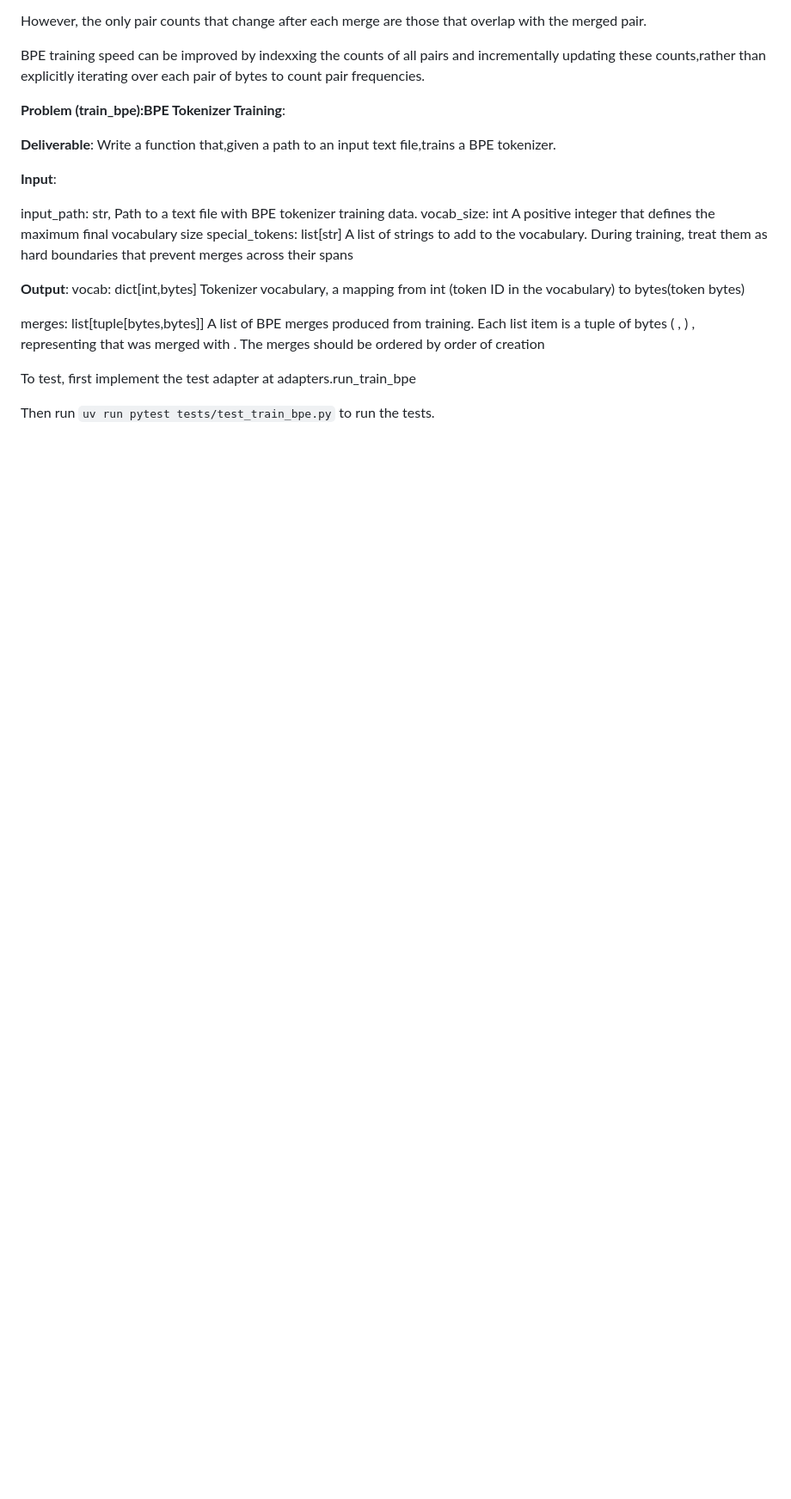
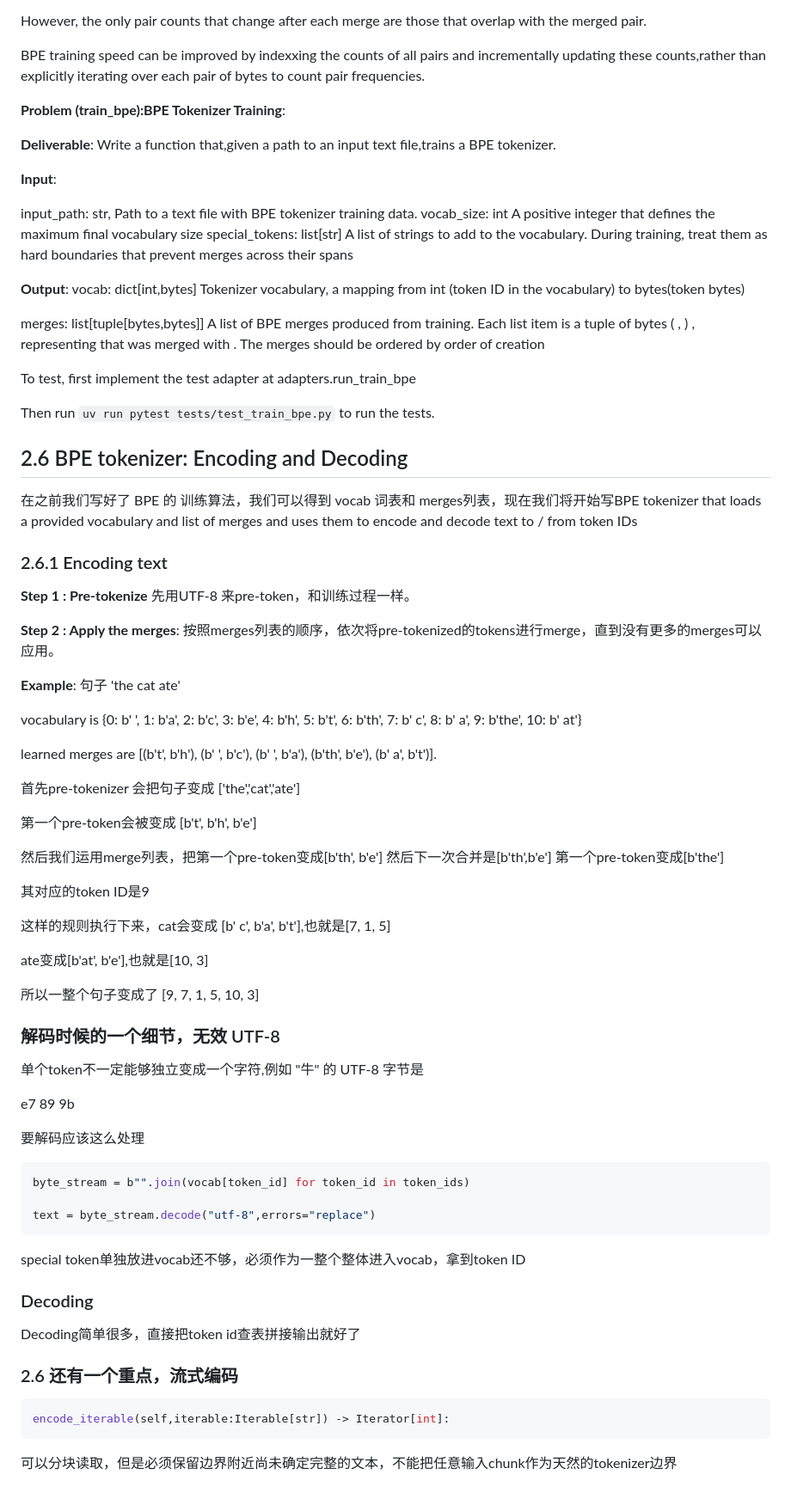
Before and after one commit to Okazaki-Yumemi/CS336, a Markdown page: notes/assignment1_basics/cs336_notes_assignment1_basics_1.md, the part around the change. Shown at 86% size. Rendered like a GitHub page; blank space fills up the shorter version.

Commit message:
notes: studyed tokenizer. 2.6

````diff
--- a/notes/assignment1_basics/cs336_notes_assignment1_basics_1.md
+++ b/notes/assignment1_basics/cs336_notes_assignment1_basics_1.md
@@ -207,3 +207,72 @@ The merges should be ordered by order of creation
 To test, first implement the test adapter at adapters.run_train_bpe
 
 Then run `uv run pytest tests/test_train_bpe.py` to run the tests.
+
+
+
+
+
+## 2.6 BPE tokenizer: Encoding and Decoding
+
+在之前我们写好了 BPE 的 训练算法，我们可以得到 vocab 词表和 merges列表，现在我们将开始写BPE tokenizer that loads a provided vocabulary and list of merges and uses them to encode and decode text to / from token IDs
+
+### 2.6.1 Encoding text
+
+**Step 1 : Pre-tokenize** 先用UTF-8 来pre-token，和训练过程一样。
+
+**Step 2 : Apply the merges**: 按照merges列表的顺序，依次将pre-tokenized的tokens进行merge，直到没有更多的merges可以应用。
+
+
+**Example**:
+句子 'the cat ate'
+
+vocabulary is {0: b' ', 1: b'a', 2: b'c', 3: b'e', 4: b'h', 5: b't', 6: b'th', 7: b' c', 8: b' a', 9: b'the', 10: b' at'}
+
+learned merges are [(b't', b'h'), (b' ', b'c'), (b' ', b'a'), (b'th', b'e'), (b' a', b't')].
+
+首先pre-tokenizer 会把句子变成
+['the','cat','ate']
+
+第一个pre-token会被变成 [b't', b'h', b'e']
+
+然后我们运用merge列表，把第一个pre-token变成[b'th', b'e']
+然后下一次合并是[b'th',b'e'] 第一个pre-token变成[b'the']
+
+其对应的token ID是9
+
+这样的规则执行下来，cat会变成 [b' c', b'a', b't'],也就是[7, 1, 5]
+
+ate变成[b'at', b'e'],也就是[10, 3]
+
+所以一整个句子变成了
+[9, 7, 1, 5, 10, 3]
+
+###  解码时候的一个细节，无效 UTF-8
+
+单个token不一定能够独立变成一个字符,例如 "牛" 的 UTF-8 字节是
+
+e7 89 9b
+
+要解码应该这么处理
+
+```py
+byte_stream = b"".join(vocab[token_id] for token_id in token_ids)
+
+text = byte_stream.decode("utf-8",errors="replace")
+```
+
+special token单独放进vocab还不够，必须作为一整个整体进入vocab，拿到token ID
+
+
+### Decoding
+
+Decoding简单很多，直接把token id查表拼接输出就好了
+
+
+### 2.6 还有一个重点，流式编码
+
+```py
+encode_iterable(self,iterable:Iterable[str]) -> Iterator[int]:
+```
+
+可以分块读取，但是必须保留边界附近尚未确定完整的文本，不能把任意输入chunk作为天然的tokenizer边界
````
